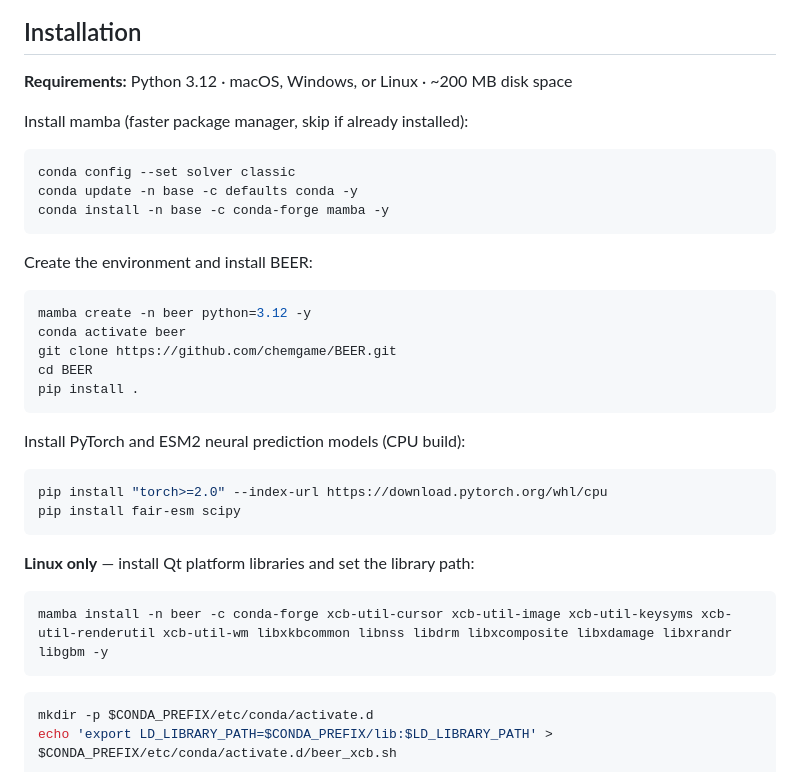
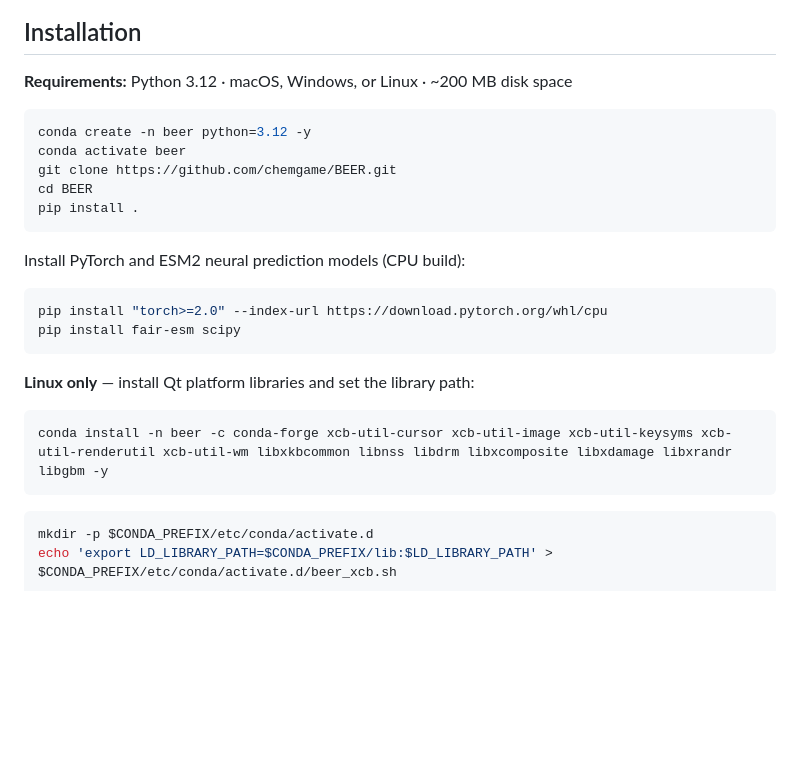
Before and after one commit to chemgame/BEER, a Markdown page: README.md, the part around the change. Rendered like a GitHub page; blank space fills up the shorter version.

Commit message:
Switch installation guide from mamba to conda

````diff
--- a/README.md
+++ b/README.md
@@ -29,18 +29,8 @@ Version 1.0 was a single monolithic script with a basic GUI. v2.0 is a full rewr
 
 **Requirements:** Python 3.12 · macOS, Windows, or Linux · ~200 MB disk space
 
-Install mamba (faster package manager, skip if already installed):
-
 ```bash
-conda config --set solver classic
-conda update -n base -c defaults conda -y
-conda install -n base -c conda-forge mamba -y
-```
-
-Create the environment and install BEER:
-
-```bash
-mamba create -n beer python=3.12 -y
+conda create -n beer python=3.12 -y
 conda activate beer
 git clone https://github.com/chemgame/BEER.git
 cd BEER
@@ -57,7 +47,7 @@ pip install fair-esm scipy
 **Linux only** — install Qt platform libraries and set the library path:
 
 ```bash
-mamba install -n beer -c conda-forge xcb-util-cursor xcb-util-image xcb-util-keysyms xcb-util-renderutil xcb-util-wm libxkbcommon libnss libdrm libxcomposite libxdamage libxrandr libgbm -y
+conda install -n beer -c conda-forge xcb-util-cursor xcb-util-image xcb-util-keysyms xcb-util-renderutil xcb-util-wm libxkbcommon libnss libdrm libxcomposite libxdamage libxrandr libgbm -y
 ```
 
 ```bash
````
